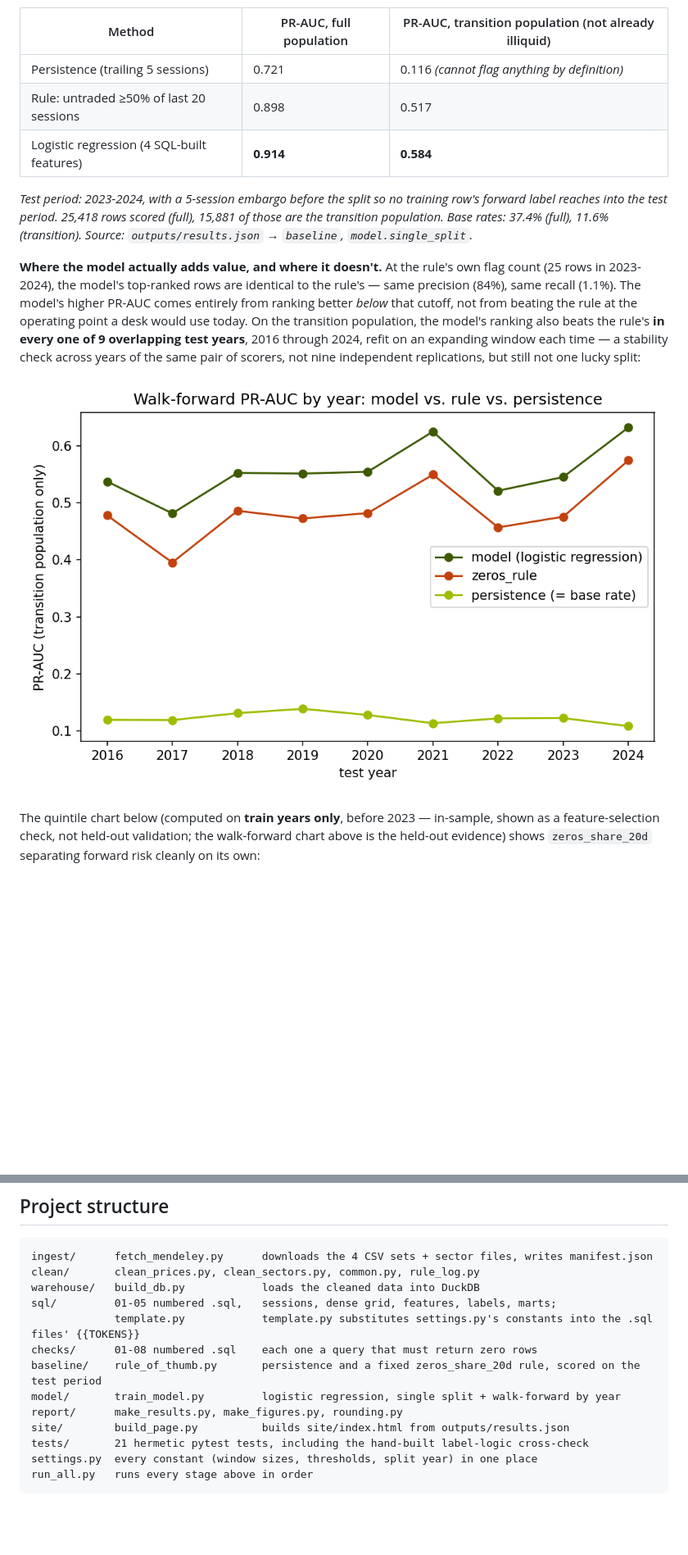
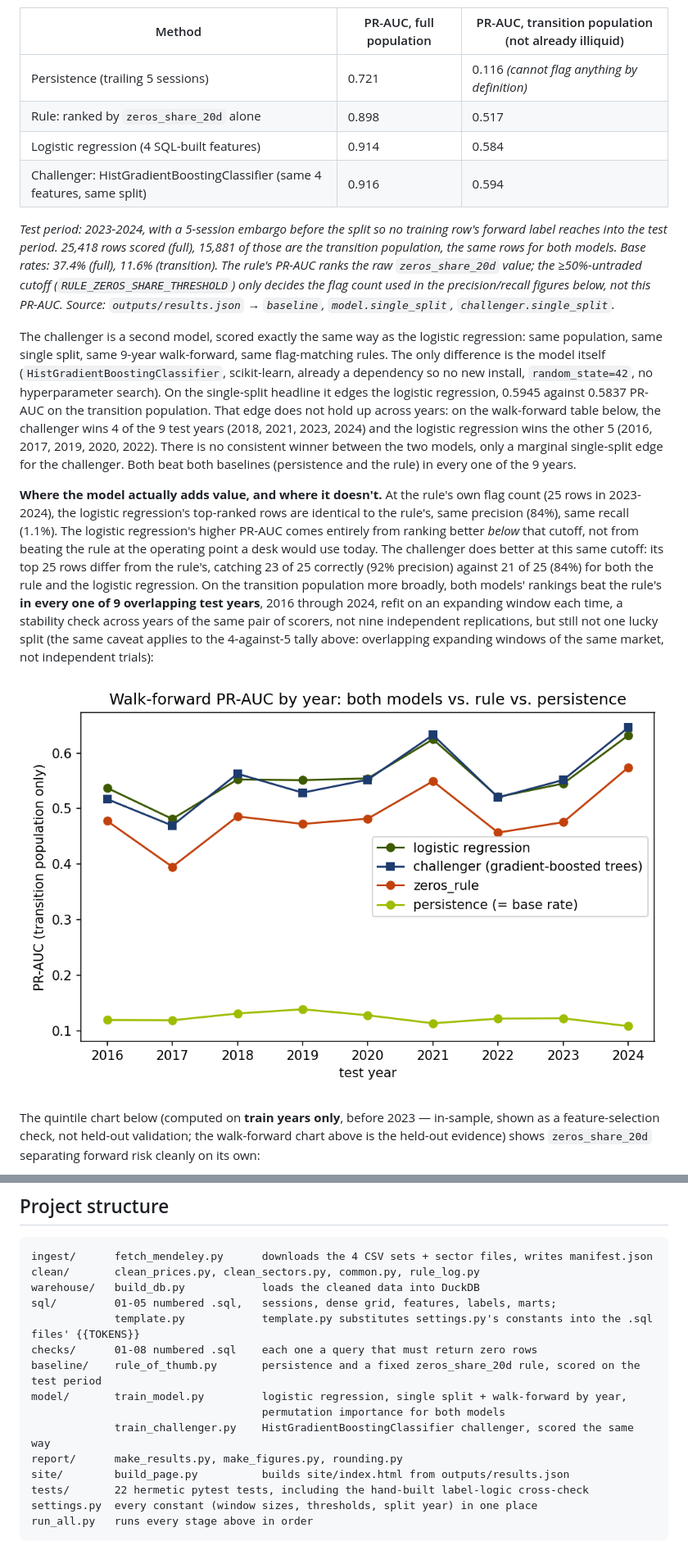
Before and after one commit to alvenyuka/nse-liquidity-radar, a Markdown page: README.md, 2 parts joined by grey strips. Shown: that part at 82% size. Rendered like a GitHub page; pictures changed too: figures/walkforward_chart.png; blank space fills up the shorter version.

````diff
--- a/README.md
+++ b/README.md
@@ -35,20 +35,39 @@ turn within 5 sessions?
 | Method | PR-AUC, full population | PR-AUC, transition population (not already illiquid) |
 |---|---|---|
 | Persistence (trailing 5 sessions) | 0.721 | 0.116 *(cannot flag anything by definition)* |
-| Rule: untraded ≥50% of last 20 sessions | 0.898 | 0.517 |
-| Logistic regression (4 SQL-built features) | **0.914** | **0.584** |
+| Rule: ranked by `zeros_share_20d` alone | 0.898 | 0.517 |
+| Logistic regression (4 SQL-built features) | 0.914 | 0.584 |
+| Challenger: HistGradientBoostingClassifier (same 4 features, same split) | 0.916 | 0.594 |
 
 *Test period: 2023-2024, with a 5-session embargo before the split so no training row's
 forward label reaches into the test period. 25,418 rows scored (full), 15,881 of those are
-the transition population. Base rates: 37.4% (full), 11.6% (transition). Source:
-`outputs/results.json` → `baseline`, `model.single_split`.*
+the transition population, the same rows for both models. Base rates: 37.4% (full), 11.6%
+(transition). The rule's PR-AUC ranks the raw `zeros_share_20d` value; the ≥50%-untraded
+cutoff (`RULE_ZEROS_SHARE_THRESHOLD`) only decides the flag count used in the
+precision/recall figures below, not this PR-AUC. Source: `outputs/results.json` →
+`baseline`, `model.single_split`, `challenger.single_split`.*
+
+The challenger is a second model, scored exactly the same way as the logistic regression:
+same population, same single split, same 9-year walk-forward, same flag-matching rules. The
+only difference is the model itself (`HistGradientBoostingClassifier`, scikit-learn, already
+a dependency so no new install, `random_state=42`, no hyperparameter search). On the
+single-split headline it edges the logistic regression, 0.5945 against 0.5837 PR-AUC on the
+transition population. That edge does not hold up across years: on the walk-forward table
+below, the challenger wins 4 of the 9 test years (2018, 2021, 2023, 2024) and the logistic
+regression wins the other 5 (2016, 2017, 2019, 2020, 2022). There is no consistent winner
+between the two models, only a marginal single-split edge for the challenger. Both beat both
+baselines (persistence and the rule) in every one of the 9 years.
 
 **Where the model actually adds value, and where it doesn't.** At the rule's own flag count
-(25 rows in 2023-2024), the model's top-ranked rows are identical to the rule's — same
-precision (84%), same recall (1.1%). The model's higher PR-AUC comes entirely from ranking
-better *below* that cutoff, not from beating the rule at the operating point a desk would
-use today. On the transition population, the model's ranking also beats the rule's **in
-every one of 9 overlapping test years**, 2016 through 2024, refit on an expanding window
-each time — a stability check across years of the same pair of scorers, not nine
-independent replications, but still not one lucky split:
+(25 rows in 2023-2024), the logistic regression's top-ranked rows are identical to the
+rule's, same precision (84%), same recall (1.1%). The logistic regression's higher PR-AUC
+comes entirely from ranking better *below* that cutoff, not from beating the rule at the
+operating point a desk would use today. The challenger does better at this same cutoff: its
+top 25 rows differ from the rule's, catching 23 of 25 correctly (92% precision) against 21
+of 25 (84%) for both the rule and the logistic regression. On the transition population more
+broadly, both models' rankings beat the rule's **in every one of 9 overlapping test years**,
+2016 through 2024, refit on an expanding window each time, a stability check across years of
+the same pair of scorers, not nine independent replications, but still not one lucky split
+(the same caveat applies to the 4-against-5 tally above: overlapping expanding windows of
+the same market, not independent trials):
 
@@ -186,10 +234,12 @@ sql/         01-05 numbered .sql,   sessions, dense grid, features, labels, mart
              template.py            template.py substitutes settings.py's constants into the .sql files' {{TOKENS}}
 checks/      01-08 numbered .sql    each one a query that must return zero rows
 baseline/    rule_of_thumb.py       persistence and a fixed zeros_share_20d rule, scored on the test period
-model/       train_model.py         logistic regression, single split + walk-forward by year
+model/       train_model.py         logistic regression, single split + walk-forward by year,
+                                    permutation importance for both models
+             train_challenger.py    HistGradientBoostingClassifier challenger, scored the same way
 report/      make_results.py, make_figures.py, rounding.py
 site/        build_page.py          builds site/index.html from outputs/results.json
-tests/       21 hermetic pytest tests, including the hand-built label-logic cross-check
+tests/       22 hermetic pytest tests, including the hand-built label-logic cross-check
 settings.py  every constant (window sizes, thresholds, split year) in one place
 run_all.py   runs every stage above in order
 ```
````
Also changed, not shown: other parts of README.md (+37 -8 lines), docs/METHODOLOGY.md (+26 -6 lines), figures/permutation_chart.png (added), 14 other files.
